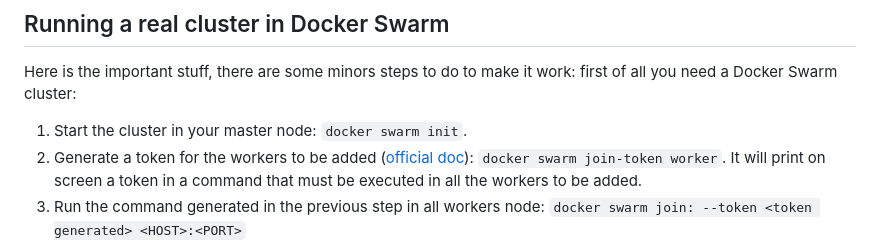
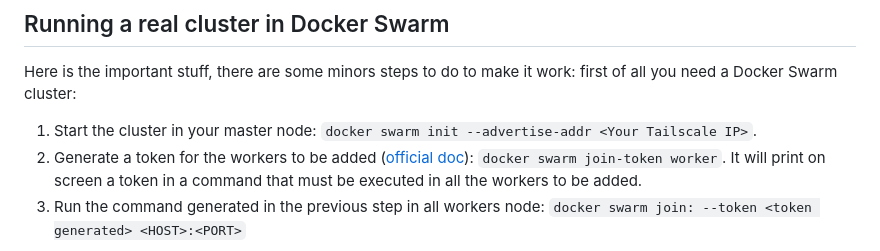
Before and after one commit to binhvd/Data-Engineering-1, a Markdown page: spark-cluster/README.md, the part around the change. Drawn GitHub-style.

```diff
--- a/spark-cluster/README.md
+++ b/spark-cluster/README.md
@@ -38,7 +38,7 @@ This repository is based on [Genarito's repo](https://github.com/jware-solutions
 
 Here is the important stuff, there are some minors steps to do to make it work: first of all you need a Docker Swarm cluster:
 
-1. Start the cluster in your master node: `docker swarm init`.
+1. Start the cluster in your master node: `docker swarm init --advertise-addr <Your Tailscale IP>`.
 1. Generate a token for the workers to be added ([official doc][swarm-docs]): `docker swarm join-token worker`. It will print on screen a token in a command that must be executed in all the workers to be added.
 1. Run the command generated in the previous step in all workers node: `docker swarm join: --token <token generated> <HOST>:<PORT>`
 
```
